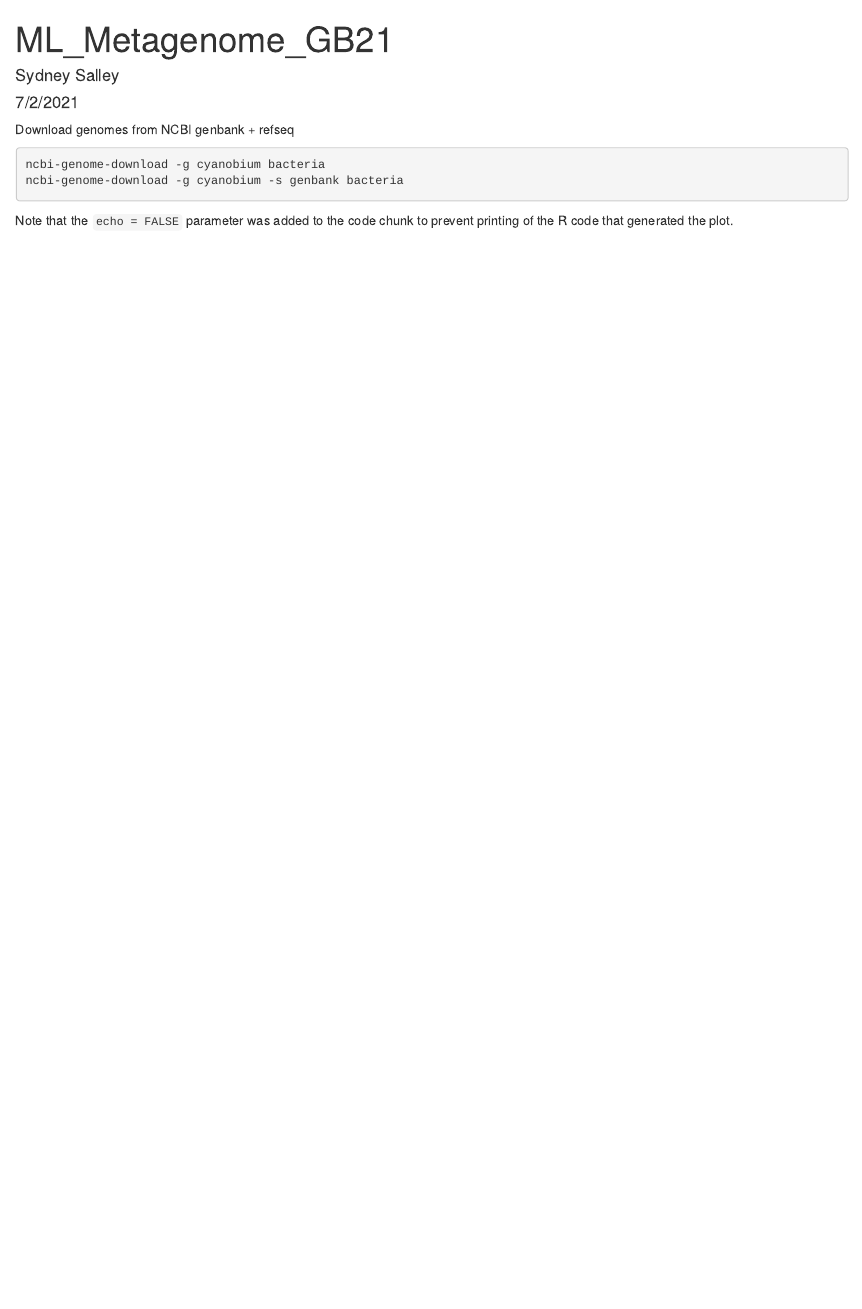
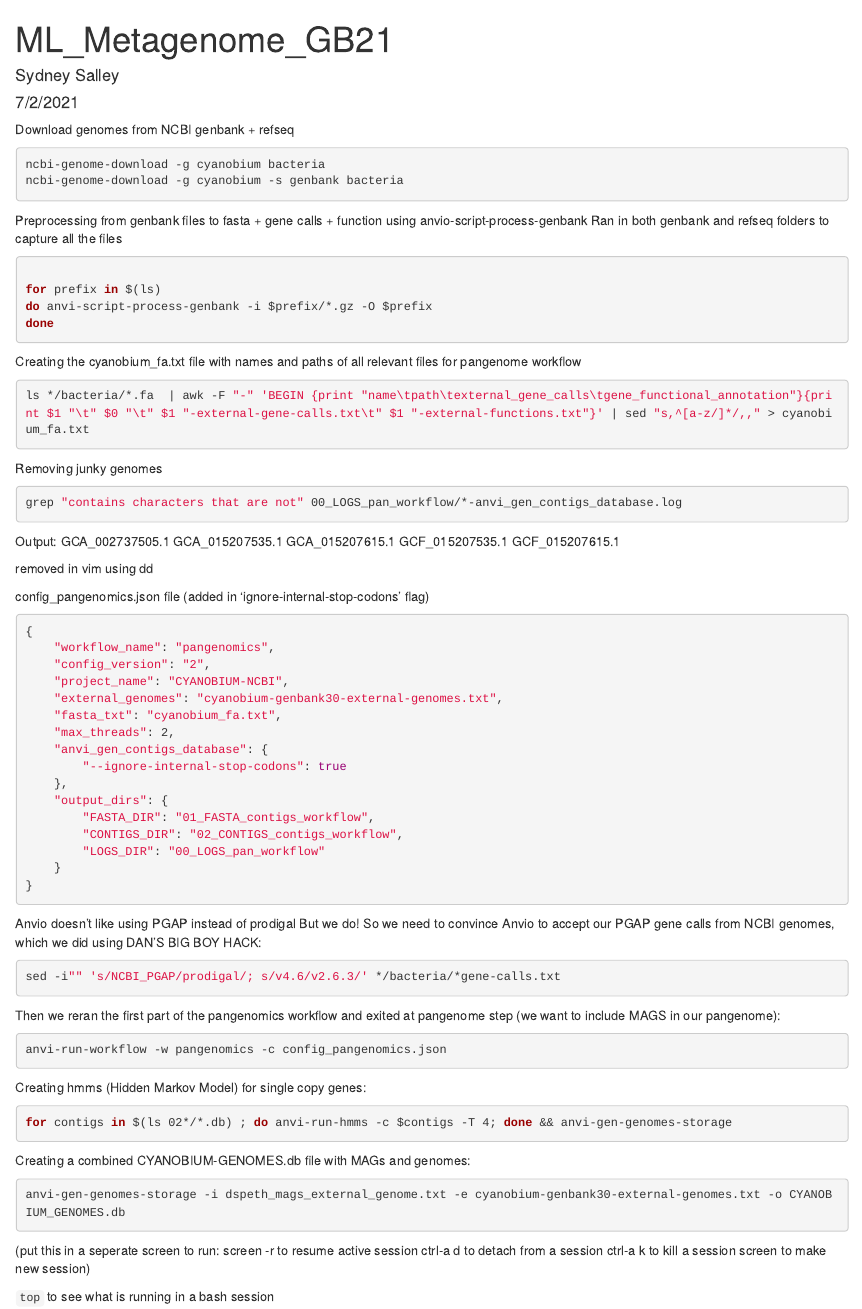
Before and after one commit to sallesyd/Mono-Lake-Metagenome, an R Markdown document (ML_Metagenome_GB21.Rmd): the page in a window 1100 px wide, from its top. Rendered offline with R 4.5, knitr and Pandoc, with nearby package versions.

Commit message:
MW: Running anvio and creating genomes database

````diff
--- a/ML_Metagenome_GB21.Rmd
+++ b/ML_Metagenome_GB21.Rmd
@@ -16,5 +16,82 @@ ncbi-genome-download -g cyanobium bacteria
 ncbi-genome-download -g cyanobium -s genbank bacteria
 ```
 
+Preprocessing from genbank files to fasta + gene calls + function using anvio-script-process-genbank
+Ran in both genbank and refseq folders to capture all the files
+```{bash, eval=F}
 
-Note that the `echo = FALSE` parameter was added to the code chunk to prevent printing of the R code that generated the plot.
+for prefix in $(ls)
+do anvi-script-process-genbank -i $prefix/*.gz -O $prefix
+done
+```
+
+
+Creating the cyanobium_fa.txt file with names and paths of all relevant files for pangenome workflow
+```{bash, eval=F}
+ls */bacteria/*.fa  | awk -F "-" 'BEGIN {print "name\tpath\texternal_gene_calls\tgene_functional_annotation"}{print $1 "\t" $0 "\t" $1 "-external-gene-calls.txt\t" $1 "-external-functions.txt"}' | sed "s,^[a-z/]*/,," > cyanobium_fa.txt
+```
+
+Removing junky genomes
+```{bash, eval=F}
+grep "contains characters that are not" 00_LOGS_pan_workflow/*-anvi_gen_contigs_database.log
+
+```
+Output:
+GCA_002737505.1
+GCA_015207535.1
+GCA_015207615.1
+GCF_015207535.1
+GCF_015207615.1
+
+removed in vim using dd
+
+config_pangenomics.json file (added in 'ignore-internal-stop-codons' flag)
+```{bash, eval=F}
+{
+    "workflow_name": "pangenomics",
+    "config_version": "2",
+    "project_name": "CYANOBIUM-NCBI",
+    "external_genomes": "cyanobium-genbank30-external-genomes.txt",
+    "fasta_txt": "cyanobium_fa.txt",
+    "max_threads": 2,
+    "anvi_gen_contigs_database": {
+        "--ignore-internal-stop-codons": true
+    },
+    "output_dirs": {
+        "FASTA_DIR": "01_FASTA_contigs_workflow",
+        "CONTIGS_DIR": "02_CONTIGS_contigs_workflow",
+        "LOGS_DIR": "00_LOGS_pan_workflow"
+    }
+}
+
+```
+
+
+Anvio doesn't like using PGAP instead of prodigal
+But we do!
+So we need to convince Anvio to accept our PGAP gene calls from NCBI genomes, which we did using DAN'S BIG BOY HACK:
+
+```{bash, eval=F}
+sed -i"" 's/NCBI_PGAP/prodigal/; s/v4.6/v2.6.3/' */bacteria/*gene-calls.txt
+```
+Then we reran the first part of the pangenomics workflow and exited at pangenome step (we want to include MAGS in our pangenome):
+```{bash, eval=F}
+anvi-run-workflow -w pangenomics -c config_pangenomics.json
+```
+
+Creating hmms (Hidden Markov Model) for single copy genes:
+```{bash, eval=F}
+for contigs in $(ls 02*/*.db) ; do anvi-run-hmms -c $contigs -T 4; done && anvi-gen-genomes-storage
+```
+Creating a combined CYANOBIUM-GENOMES.db file with MAGs and genomes:
+```{bash, eval=F}
+anvi-gen-genomes-storage -i dspeth_mags_external_genome.txt -e cyanobium-genbank30-external-genomes.txt -o CYANOBIUM_GENOMES.db
+
+```
+(put this in a seperate screen to run:
+screen -r to resume active session
+ctrl-a d to detach from a session
+ctrl-a k to kill a session
+screen to make new session)
+
+`top` to see what is running in a bash session
````
